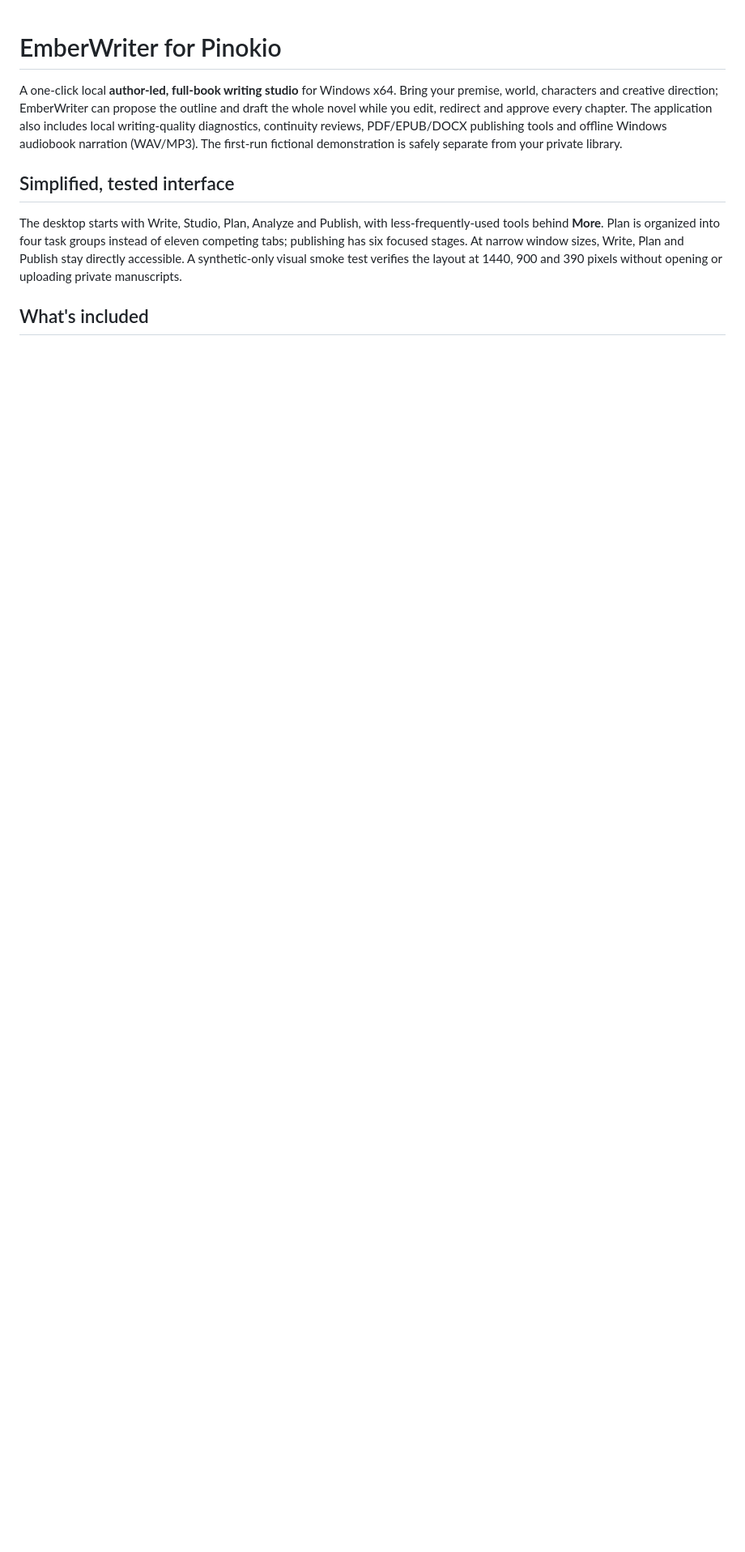
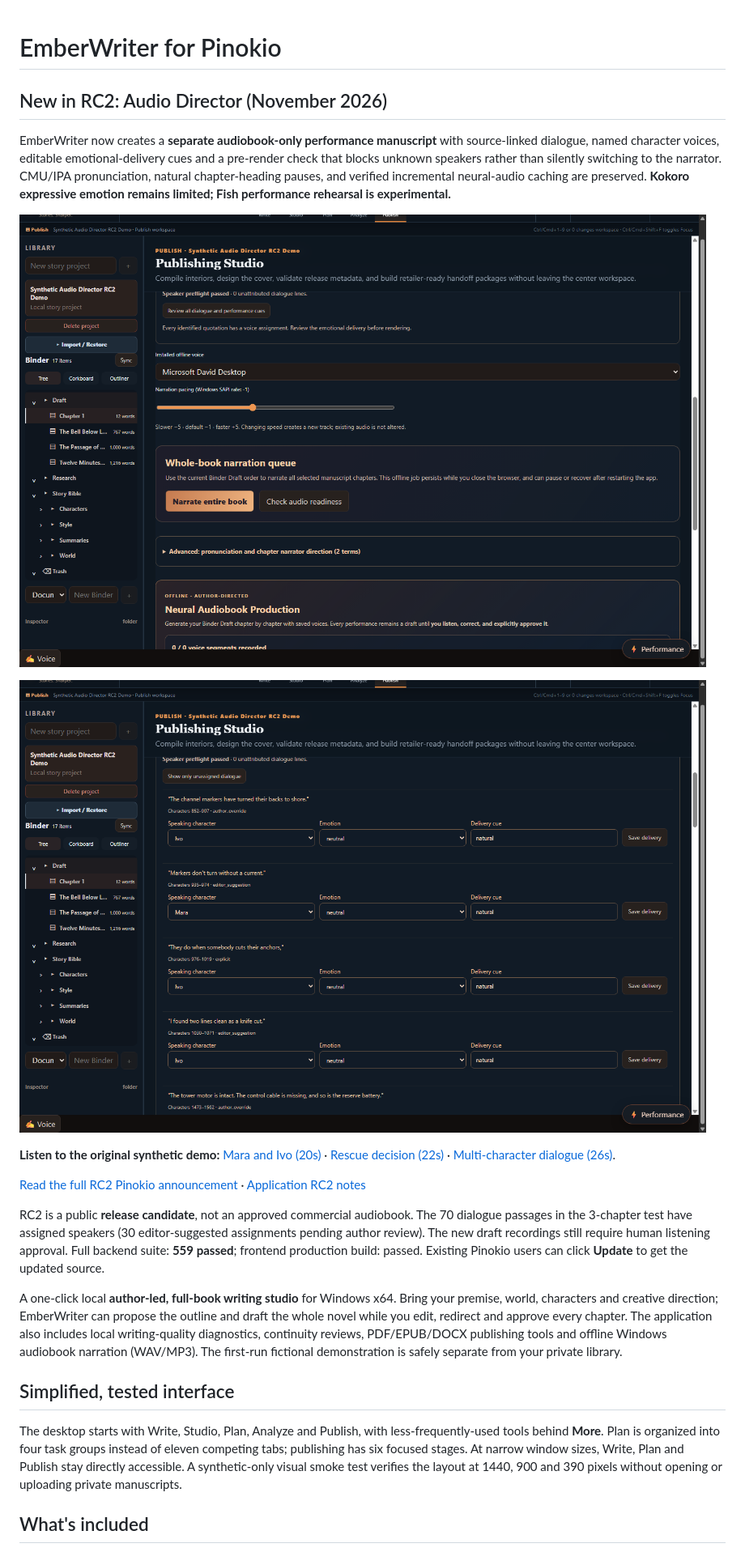
Before and after one commit to grumpystrongman/EmberWriter-Pinokio, a Markdown page: README.md, the part around the change. Shown at 81% size. Rendered like a GitHub page; pictures changed too: media/rc2/audio-director-character-casting.png (added), media/rc2/audio-director-overview.png (added); blank space fills up the shorter version.

Commit message:
Announce RC2 Audio Director with verified screenshots and audio samples

```diff
--- a/README.md
+++ b/README.md
@@ -1,4 +1,18 @@
 # EmberWriter for Pinokio
+
+## New in RC2: Audio Director (November 2026)
+
+EmberWriter now creates a **separate audiobook-only performance manuscript** with source-linked dialogue, named character voices, editable emotional-delivery cues and a pre-render check that blocks unknown speakers rather than silently switching to the narrator. CMU/IPA pronunciation, natural chapter-heading pauses, and verified incremental neural-audio caching are preserved. **Kokoro expressive emotion remains limited; Fish performance rehearsal is experimental.**
+
+![Audio Director overview](media/rc2/audio-director-overview.png)
+
+![Voice attribution and delivery controls](media/rc2/audio-director-character-casting.png)
+
+**Listen to the original synthetic demo:** [Mara and Ivo (20s)](media/rc2/sample-01-mara-ivo-dialogue.mp3) · [Rescue decision (22s)](media/rc2/sample-02-rescue-decision.mp3) · [Multi-character dialogue (26s)](media/rc2/sample-03-multiple-character-voices.mp3).
+
+[Read the full RC2 Pinokio announcement](docs/RC2-PINOKIO-ANNOUNCEMENT.md) · [Application RC2 notes](https://github.com/grumpystrongman/EmberWriter/blob/main/RELEASE_NOTES_RC2.md)
+
+RC2 is a public **release candidate**, not an approved commercial audiobook. The 70 dialogue passages in the 3-chapter test have assigned speakers (30 editor-suggested assignments pending author review). The new draft recordings still require human listening approval. Full backend suite: **559 passed**; frontend production build: passed. Existing Pinokio users can click **Update** to get the updated source.
 
 A one-click local **author-led, full-book writing studio** for Windows x64. Bring your premise, world, characters and creative direction; EmberWriter can propose the outline and draft the whole novel while you edit, redirect and approve every chapter. The application also includes local writing-quality diagnostics, continuity reviews, PDF/EPUB/DOCX publishing tools and offline Windows audiobook narration (WAV/MP3). The first-run fictional demonstration is safely separate from your private library.
 
```
Also changed, not shown: docs/RC2-PINOKIO-ANNOUNCEMENT.md (added, +35 -0 lines), 3 other files.
